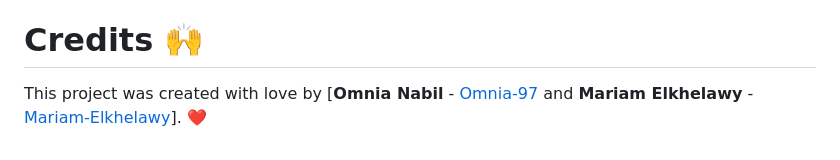
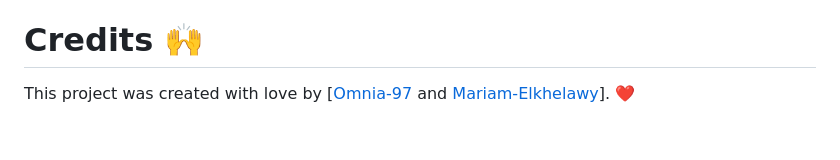
Before and after one commit to Omnia-97/dr_scan_project_graduation, a Markdown page: README.md, the part around the change. Rendered like a GitHub page.

```diff
--- a/README.md
+++ b/README.md
@@ -65,4 +65,4 @@ Contributions to Dr. Scan are highly appreciated! If you're interested in contri
 
 # Credits 🙌
 
-This project was created with love by [**Omnia Nabil** - [Omnia-97](https://github.com/Omnia-97) and **Mariam Elkhelawy** - [Mariam-Elkhelawy](https://github.com/Mariam-Elkhelawy)]. ❤️
+This project was created with love by [[Omnia-97](https://github.com/Omnia-97) and [Mariam-Elkhelawy](https://github.com/Mariam-Elkhelawy)]. ❤️
```
